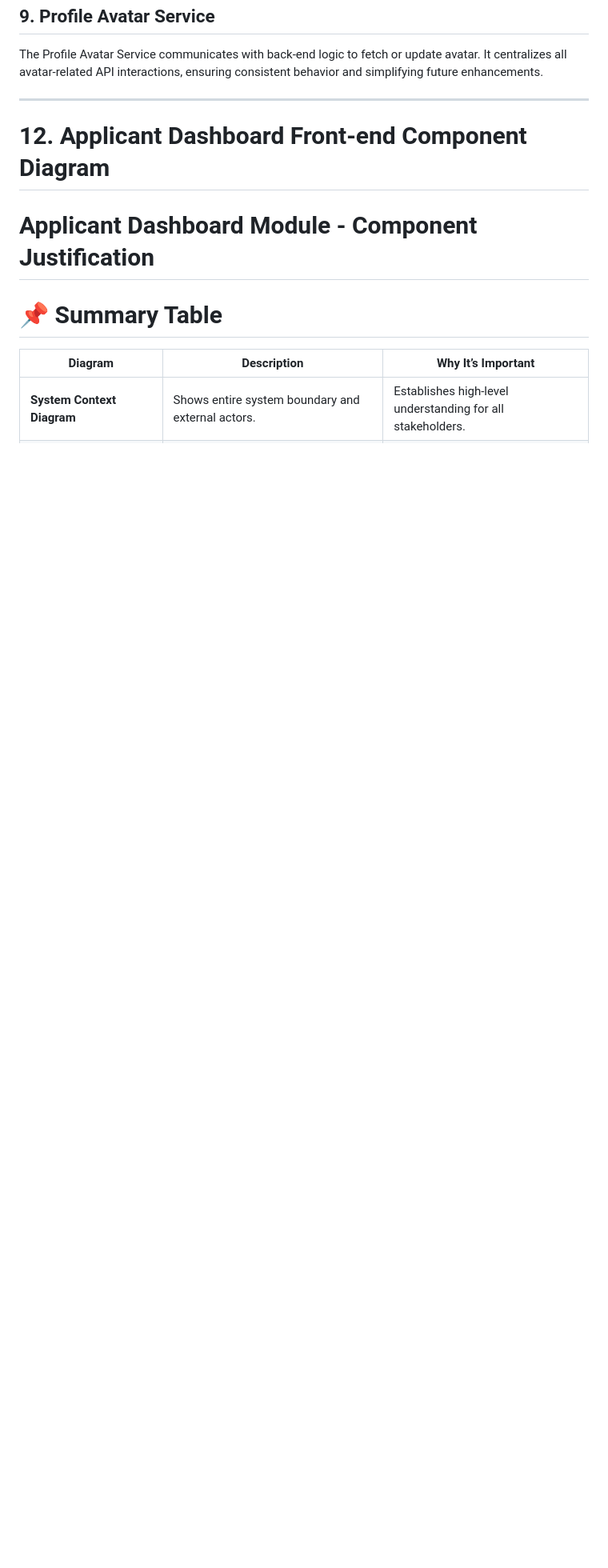
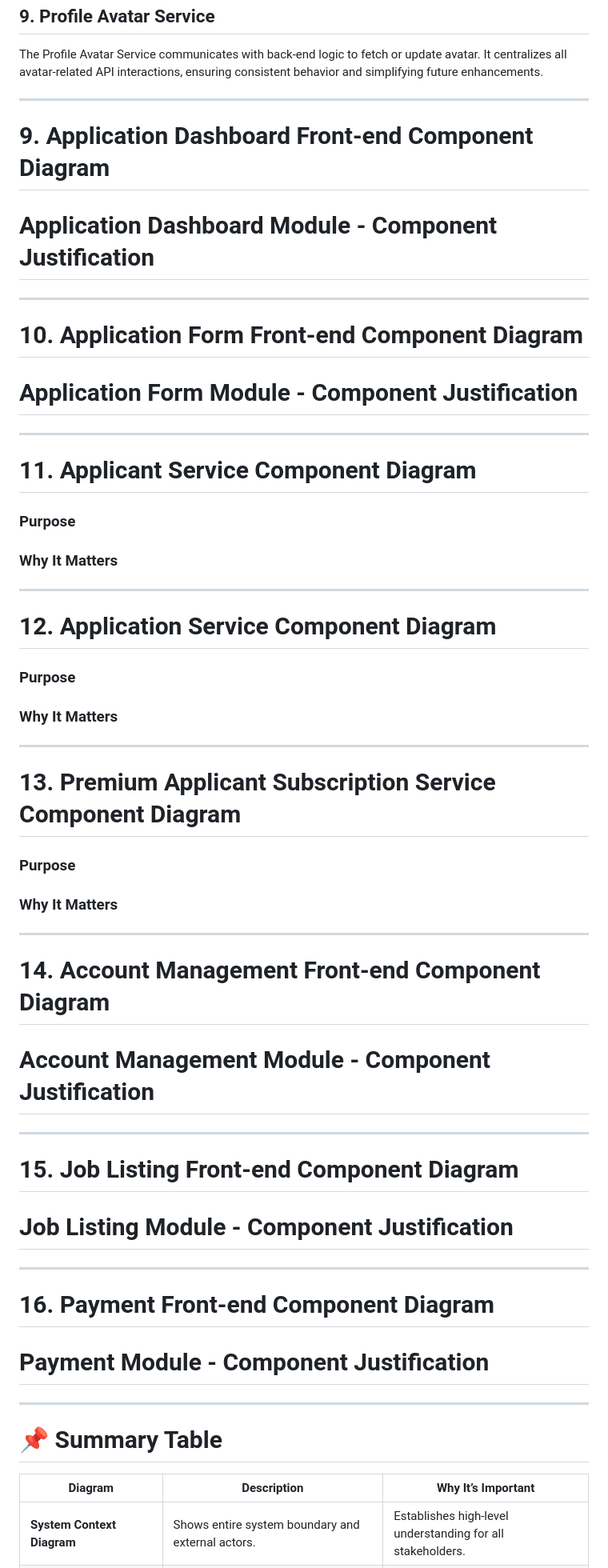
Before and after one commit to ISYS3461-2025C-Hercules-DEVision/JobApplicant, a Markdown page: docs/architechture/justification.md, the part around one of its changes. Shown at 80% size. Drawn GitHub-style; blank space fills up the shorter version.

Commit message:
modify justification.md
delete Payment Service, add detailed justification for other services

```diff
--- a/docs/architechture/justification.md
+++ b/docs/architechture/justification.md
@@ -305,10 +278,54 @@ It centralizes all avatar-related API interactions, ensuring consistent behavior
 
 ---
 
-# 12.  **Applicant Dashboard Front-end Component Diagram**
-# Applicant Dashboard Module - Component Justification
+# 9.  **Application Dashboard Front-end Component Diagram**
+# Application Dashboard Module - Component Justification
 
+---
 
+# 10. **Application Form Front-end Component Diagram**
+# Application Form Module - Component Justification
+
+---
+
+# 11. **Applicant Service Component Diagram**
+
+### **Purpose**
+
+### **Why It Matters**
+
+---
+
+# 12. **Application Service Component Diagram**
+
+### **Purpose**
+
+### **Why It Matters**
+
+---
+
+# 13. **Premium Applicant Subscription Service Component Diagram**
+
+### **Purpose**
+
+### **Why It Matters**
+
+---
+
+# 14.  **Account Management Front-end Component Diagram**
+# Account Management Module - Component Justification
+
+---
+
+# 15.  **Job Listing Front-end Component Diagram**
+# Job Listing Module - Component Justification
+
+---
+
+# 16.  **Payment Front-end Component Diagram**
+# Payment Module - Component Justification
+
+---
 # 📌 Summary Table
 
 | Diagram | Description | Why It’s Important |
```
Also changed, not shown: other parts of docs/architechture/justification.md (+8 -35 lines).
